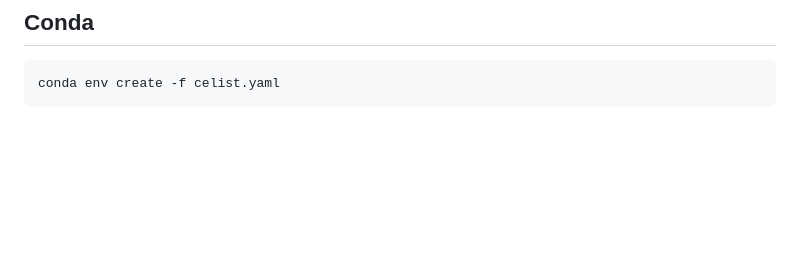
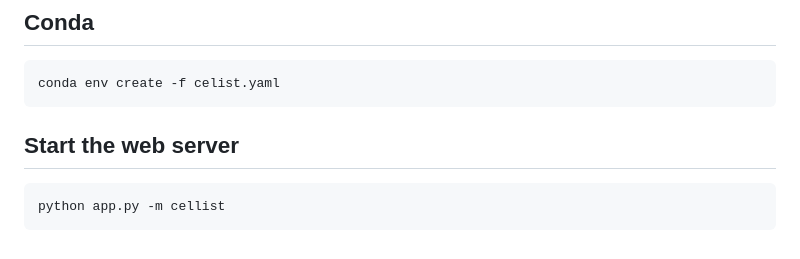
Before and after one commit to lachlanchen/cellist, a Markdown page: LazealCellist Documentation.md, the part around the change. Drawn GitHub-style; blank space fills up the shorter version.

Commit message:
fix documentation

````diff
--- a/LazealCellist Documentation.md
+++ b/LazealCellist Documentation.md
@@ -247,3 +247,9 @@ mysql -u root -p cellist < /home/user/cellist.sql
 ```jsx
 conda env create -f celist.yaml
 ```
+
+## Start the web server
+
+```
+python app.py -m cellist
+```
````
